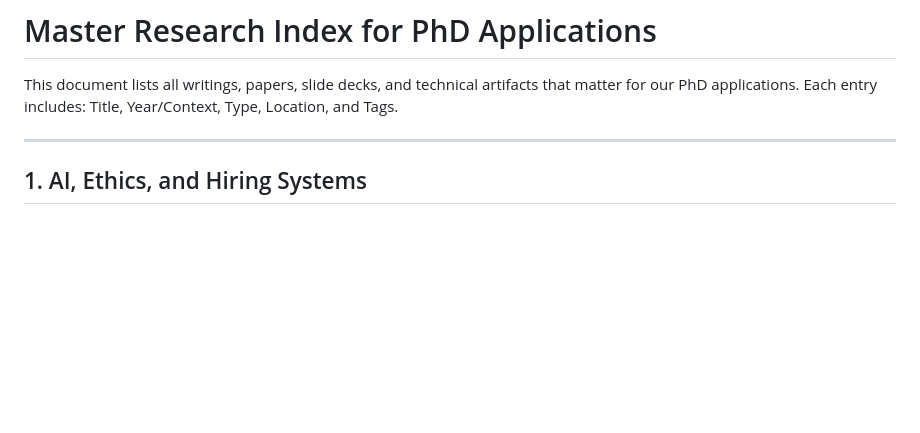
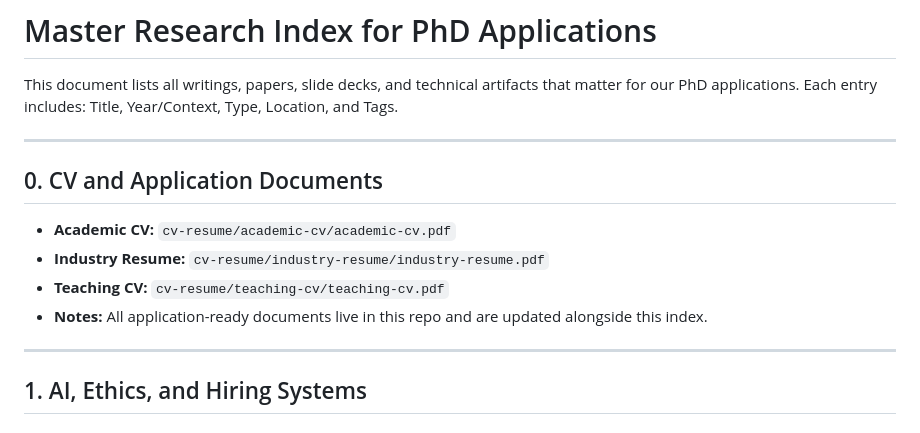
Before and after one commit to pzg8794/RESEARCH, a Markdown page: MASTER_RESEARCH_INDEX.md, the part around one of its changes. Drawn GitHub-style; blank space fills up the shorter version.

```diff
--- a/MASTER_RESEARCH_INDEX.md
+++ b/MASTER_RESEARCH_INDEX.md
@@ -2,6 +2,15 @@
 
 This document lists all writings, papers, slide decks, and technical artifacts that matter for our PhD applications.
 Each entry includes: Title, Year/Context, Type, Location, and Tags.
+
+---
+
+## 0. CV and Application Documents
+
+- **Academic CV:** `cv-resume/academic-cv/academic-cv.pdf`
+- **Industry Resume:** `cv-resume/industry-resume/industry-resume.pdf`
+- **Teaching CV:** `cv-resume/teaching-cv/teaching-cv.pdf`
+- **Notes:** All application-ready documents live in this repo and are updated alongside this index.
 
 ---
 
```
Also changed, not shown: other parts of MASTER_RESEARCH_INDEX.md (+46 -8 lines).
